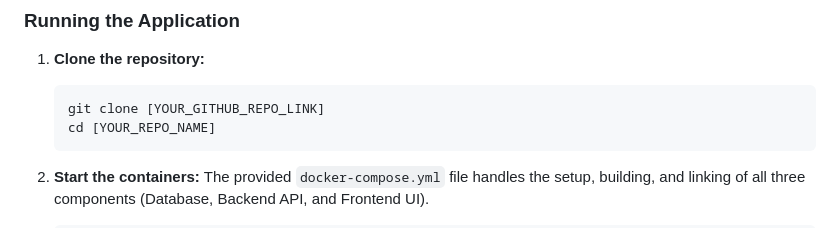
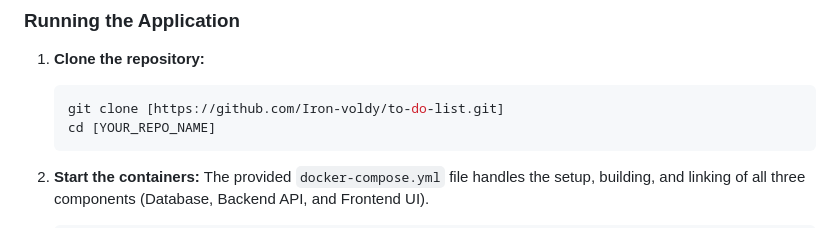
Before and after one commit to Iron-voldy/to-do-list, a Markdown page: readme.md, the part around the change. Rendered like a GitHub page.

Commit message:
readme file pushing

````diff
--- a/readme.md
+++ b/readme.md
@@ -19,7 +19,7 @@ You only need **Docker** and **Docker Compose** installed on your system.
 
 1.  **Clone the repository:**
     ```bash
-    git clone [YOUR_GITHUB_REPO_LINK]
+    git clone [https://github.com/Iron-voldy/to-do-list.git]
     cd [YOUR_REPO_NAME]
     ```
 
````
